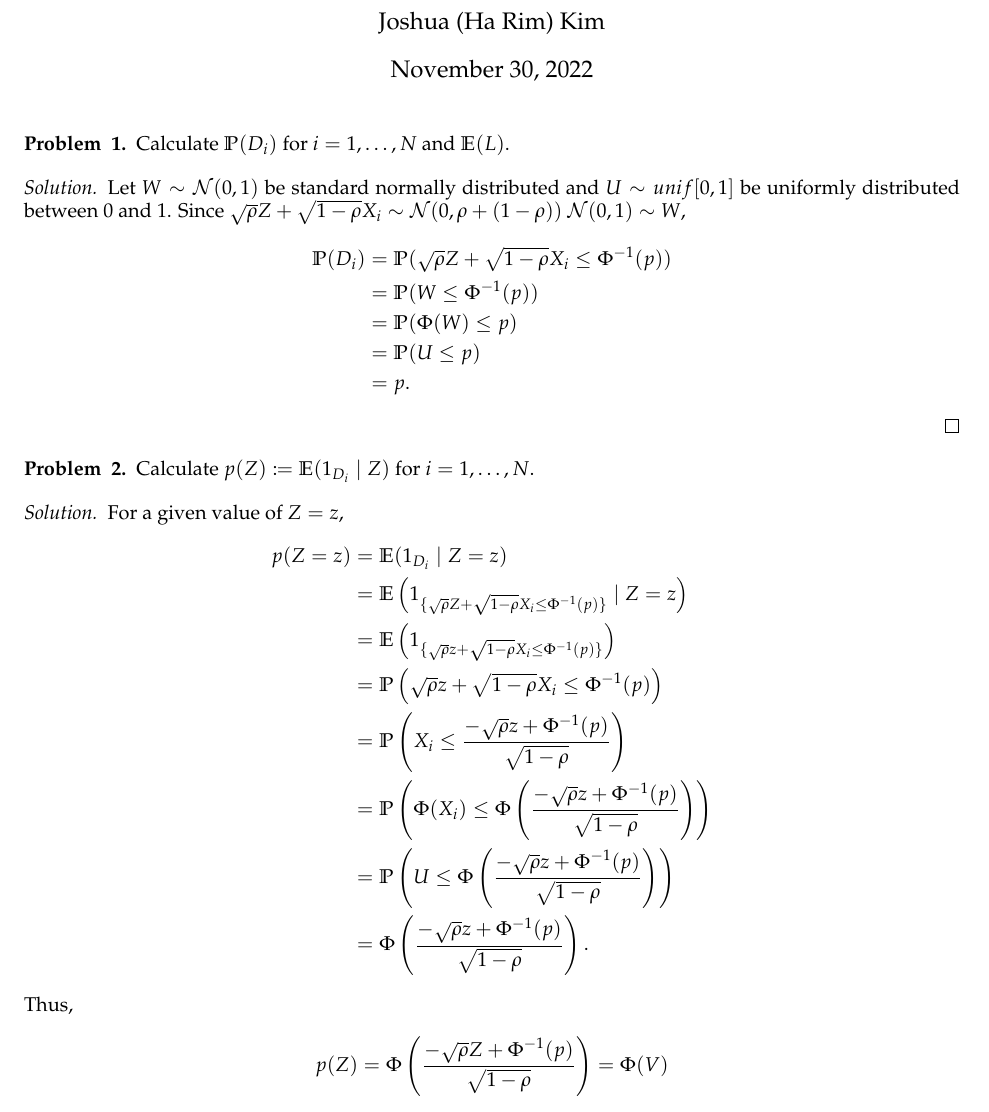
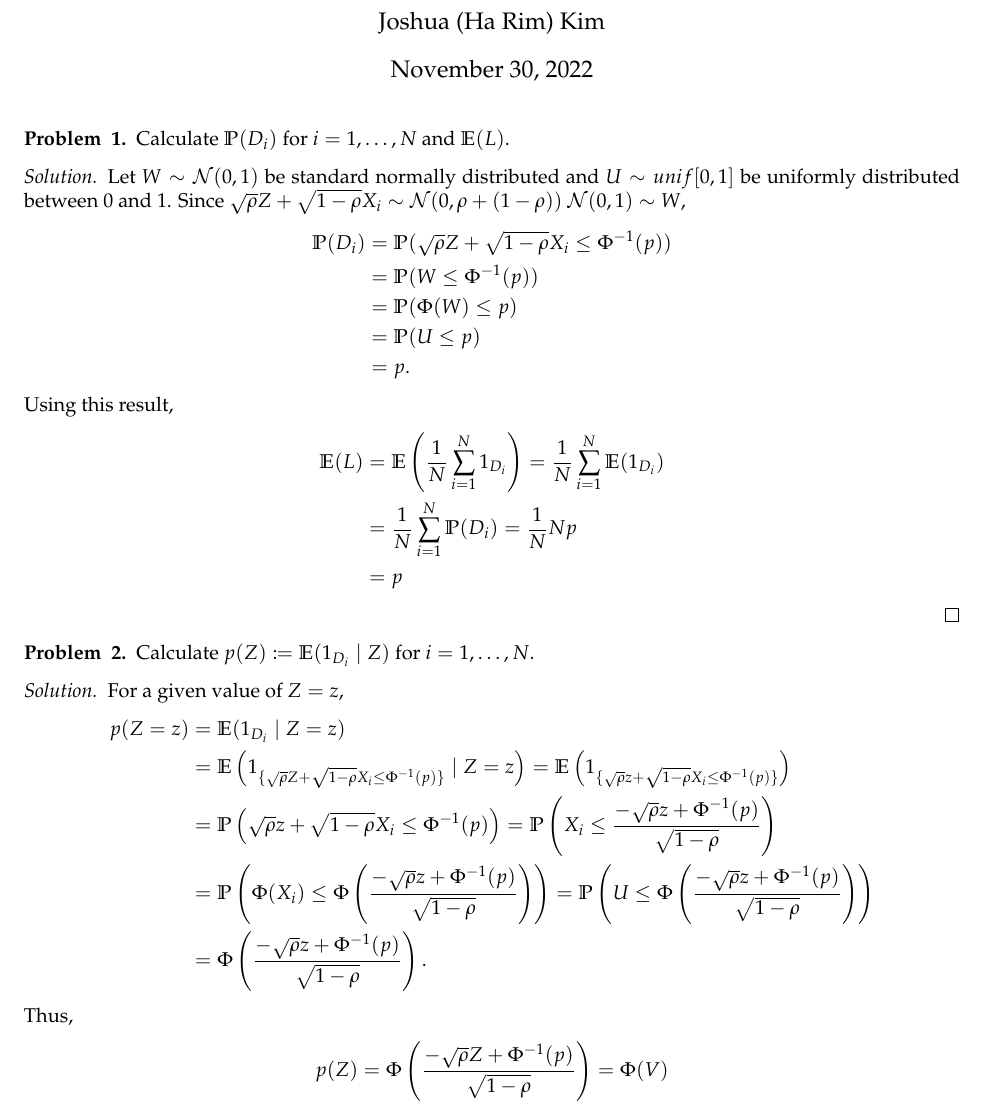
Before and after one commit to joshuakim314/MMF1941, a LaTeX problem sheet (Assignment 2/mmf1941_a2.tex): part of page 1 of 8, cut so that both start at the same text. Compiled offline with pdfLaTeX.

Commit message:
fixed A2 Q1

```diff
--- a/Assignment 2/mmf1941_a2.tex
+++ b/Assignment 2/mmf1941_a2.tex
@@ -47,6 +47,12 @@
         &= \mathbb{P}(U \leq p) \\
         &= p.
     \end{align*}
+    Using this result,
+    \begin{align*}
+        \E(L) &= \E \left(\frac{1}{N} \sum_{i=1}^N 1_{D_i} \right) = \frac{1}{N} \sum_{i=1}^{N} \E(1_{D_i}) \\
+        &= \frac{1}{N} \sum_{i=1}^{N} \mathbb{P}(D_i) = \frac{1}{N} N p \\
+        &= p
+    \end{align*}
 \end{proof}
 
 
@@ -59,12 +65,9 @@
     For a given value of $Z = z$,
     \begin{align*}
         p(Z = z) &= \E(1_{D_i} \mid Z = z) \\
-        &= \E \left( 1_{\{ \sqrt{\rho} Z + \sqrt{1 - \rho} X_i \leq \Phi^{-1}(p) \}} \mid Z = z \right) \\
-        &= \E \left( 1_{\{ \sqrt{\rho} z + \sqrt{1 - \rho} X_i \leq \Phi^{-1}(p) \}} \right) \\
-        &= \mathbb{P} \left( \sqrt{\rho} z + \sqrt{1 - \rho} X_i \leq \Phi^{-1}(p) \right) \\
-        &= \mathbb{P} \left( X_i \leq \frac{-\sqrt{\rho} z + \Phi^{-1}(p)}{\sqrt{1 - \rho}} \right) \\
-        &= \mathbb{P} \left( \Phi(X_i) \leq \Phi \left( \frac{-\sqrt{\rho} z + \Phi^{-1}(p)}{\sqrt{1 - \rho}} \right) \right) \\
-        &= \mathbb{P} \left( U \leq \Phi \left( \frac{-\sqrt{\rho} z + \Phi^{-1}(p)}{\sqrt{1 - \rho}} \right) \right) \\
+        &= \E \left( 1_{\{ \sqrt{\rho} Z + \sqrt{1 - \rho} X_i \leq \Phi^{-1}(p) \}} \mid Z = z \right) = \E \left( 1_{\{ \sqrt{\rho} z + \sqrt{1 - \rho} X_i \leq \Phi^{-1}(p) \}} \right) \\
+        &= \mathbb{P} \left( \sqrt{\rho} z + \sqrt{1 - \rho} X_i \leq \Phi^{-1}(p) \right) = \mathbb{P} \left( X_i \leq \frac{-\sqrt{\rho} z + \Phi^{-1}(p)}{\sqrt{1 - \rho}} \right) \\
+        &= \mathbb{P} \left( \Phi(X_i) \leq \Phi \left( \frac{-\sqrt{\rho} z + \Phi^{-1}(p)}{\sqrt{1 - \rho}} \right) \right) = \mathbb{P} \left( U \leq \Phi \left( \frac{-\sqrt{\rho} z + \Phi^{-1}(p)}{\sqrt{1 - \rho}} \right) \right) \\
         &= \Phi \left( \frac{-\sqrt{\rho} z + \Phi^{-1}(p)}{\sqrt{1 - \rho}} \right).
     \end{align*}
     Thus,
```
Also changed, not shown: Assignment 2/mmf1941_a2.pdf.
